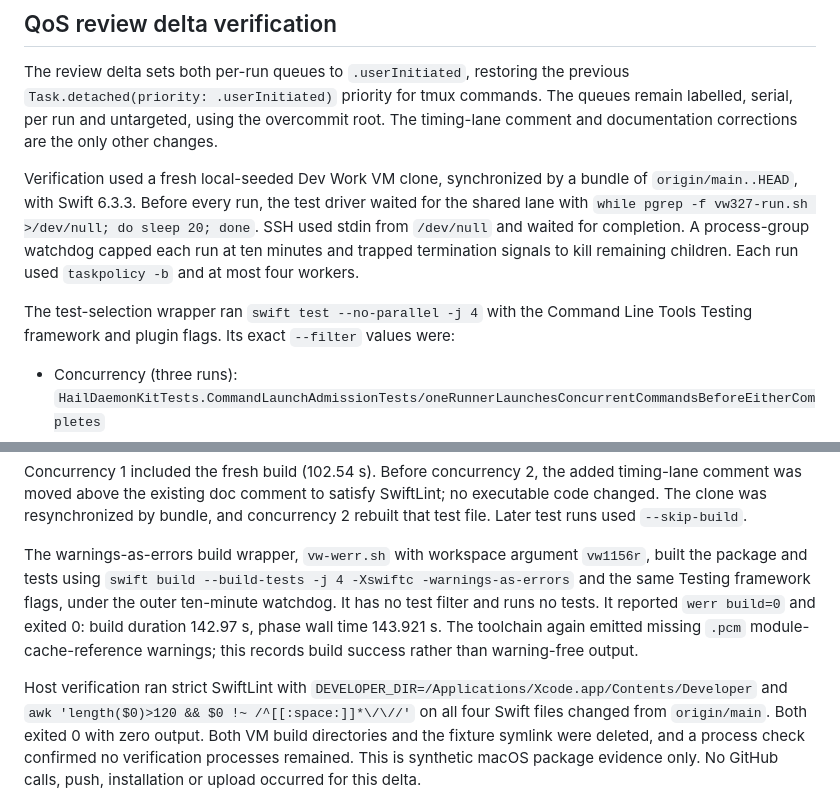
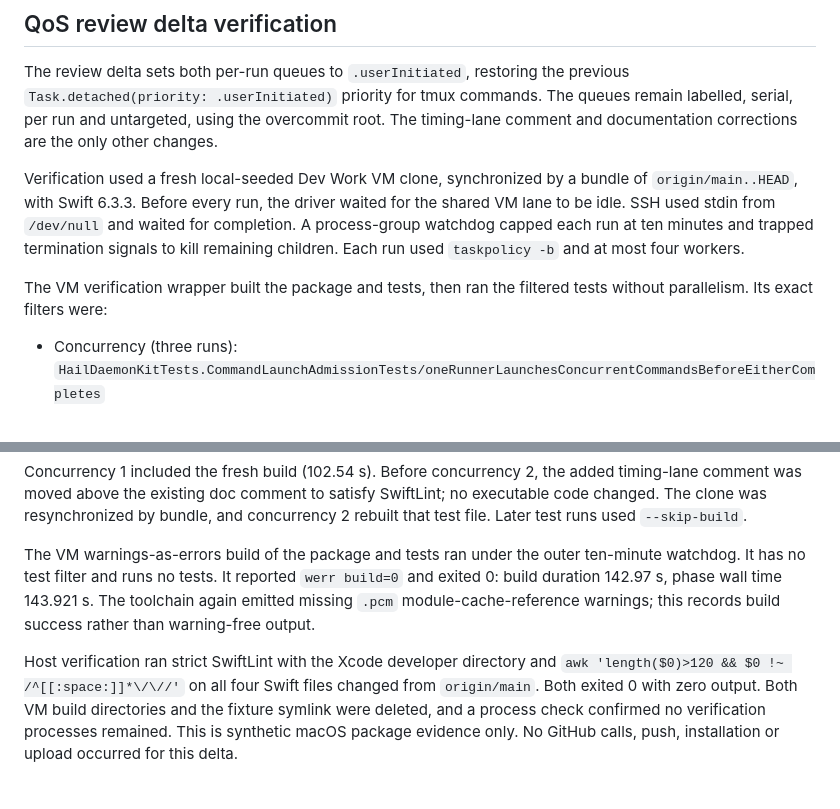
Before and after one commit to mickdarling/hailing-station, a Markdown page: docs/testing/command-runner-scheduling.md, 2 parts joined by grey strips. Drawn GitHub-style.

Commit message:
Describe the runner verification lane by role
Part of #1156

```diff
--- a/docs/testing/command-runner-scheduling.md
+++ b/docs/testing/command-runner-scheduling.md
@@ -132,13 +132,12 @@ serial, per run and untargeted, using the overcommit root. The timing-lane comme
 corrections are the only other changes.
 
 Verification used a fresh local-seeded Dev Work VM clone, synchronized by a bundle of
-`origin/main..HEAD`, with Swift 6.3.3. Before every run, the test driver waited for the shared lane
-with `while pgrep -f vw327-run.sh >/dev/null; do sleep 20; done`. SSH used stdin from `/dev/null`
-and waited for completion. A process-group watchdog capped each run at ten minutes and trapped
+`origin/main..HEAD`, with Swift 6.3.3. Before every run, the driver waited for the shared VM lane to be idle. SSH used stdin from
+`/dev/null` and waited for completion. A process-group watchdog capped each run at ten minutes and trapped
 termination signals to kill remaining children. Each run used `taskpolicy -b` and at most four workers.
 
-The test-selection wrapper ran `swift test --no-parallel -j 4` with the Command Line Tools Testing
-framework and plugin flags. Its exact `--filter` values were:
+The VM verification wrapper built the package and tests, then ran the filtered tests without
+parallelism. Its exact filters were:
 
 - Concurrency (three runs):
   `HailDaemonKitTests.CommandLaunchAdmissionTests/oneRunnerLaunchesConcurrentCommandsBeforeEitherCompletes`
@@ -160,14 +159,12 @@ Concurrency 1 included the fresh build (102.54 s). Before concurrency 2, the add
 was moved above the existing doc comment to satisfy SwiftLint; no executable code changed. The clone
 was resynchronized by bundle, and concurrency 2 rebuilt that test file. Later test runs used `--skip-build`.
 
-The warnings-as-errors build wrapper, `vw-werr.sh` with workspace argument `vw1156r`, built the
-package and tests using `swift build --build-tests -j 4 -Xswiftc -warnings-as-errors` and the same
-Testing framework flags, under the outer ten-minute watchdog. It has no test filter and runs no tests.
+The VM warnings-as-errors build of the package and tests ran under the outer ten-minute watchdog. It has no test filter and runs no tests.
 It reported `werr build=0` and exited 0: build duration 142.97 s, phase wall time 143.921 s. The toolchain
 again emitted missing `.pcm` module-cache-reference warnings; this records build success rather than
 warning-free output.
 
-Host verification ran strict SwiftLint with `DEVELOPER_DIR=/Applications/Xcode.app/Contents/Developer`
+Host verification ran strict SwiftLint with the Xcode developer directory
 and `awk 'length($0)>120 && $0 !~ /^[[:space:]]*\/\//'` on all four Swift files changed from
 `origin/main`. Both exited 0 with zero output. Both VM build directories and the fixture symlink were
 deleted, and a process check confirmed no verification processes remained. This is synthetic macOS
```
